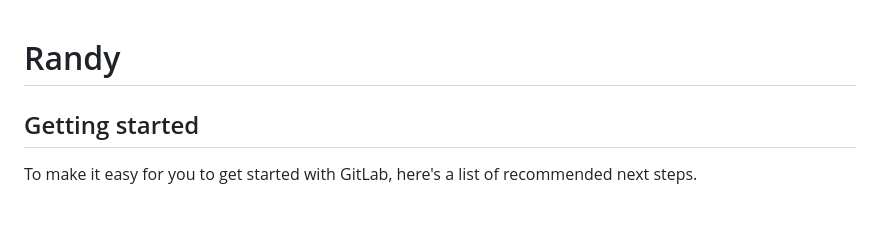
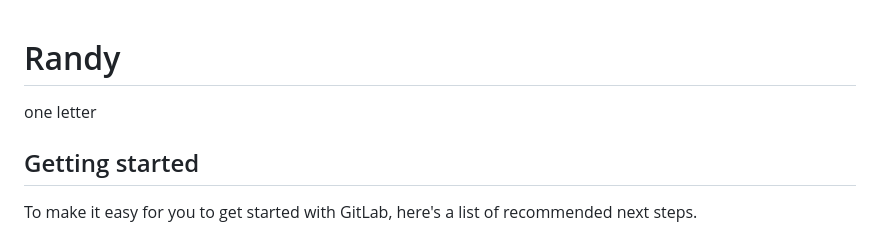
Before and after one commit to Moaratorium/randallmusicbot, a Markdown page: README.md, the part around the change. GitHub-like rendering; blank space fills up the shorter version.

Commit message:
hotfix readme change

```diff
--- a/README.md
+++ b/README.md
@@ -1,6 +1,6 @@
 # Randy
 
-
+one letter
 
 ## Getting started
 
```
